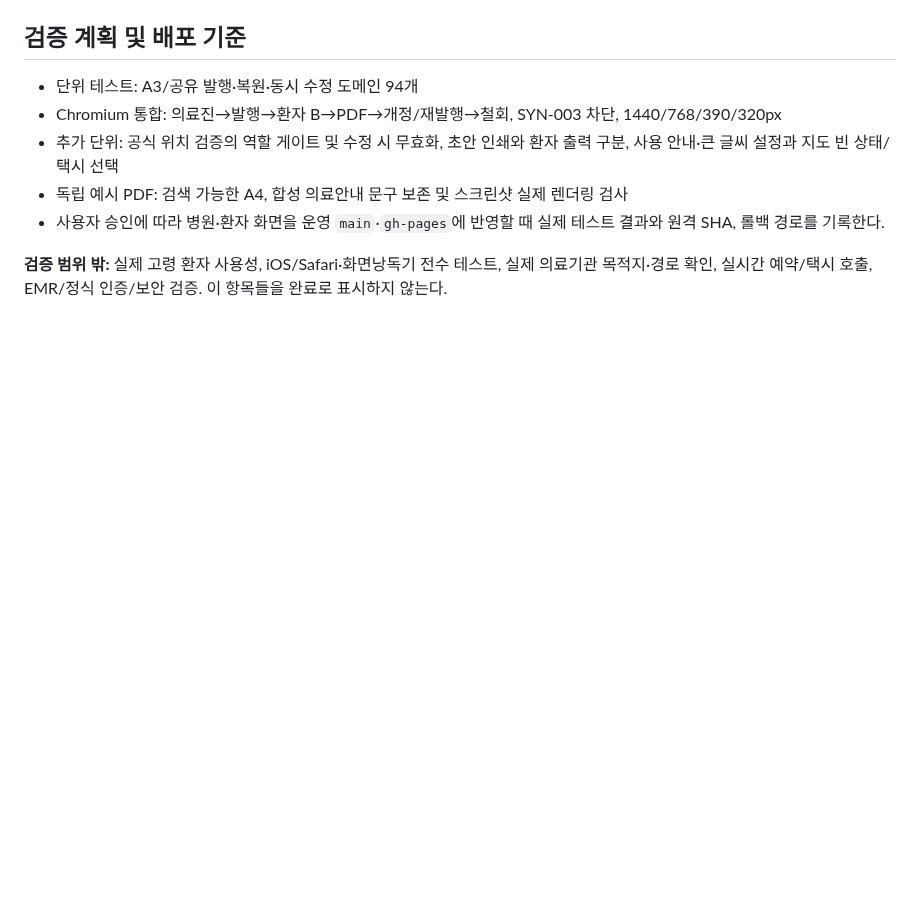
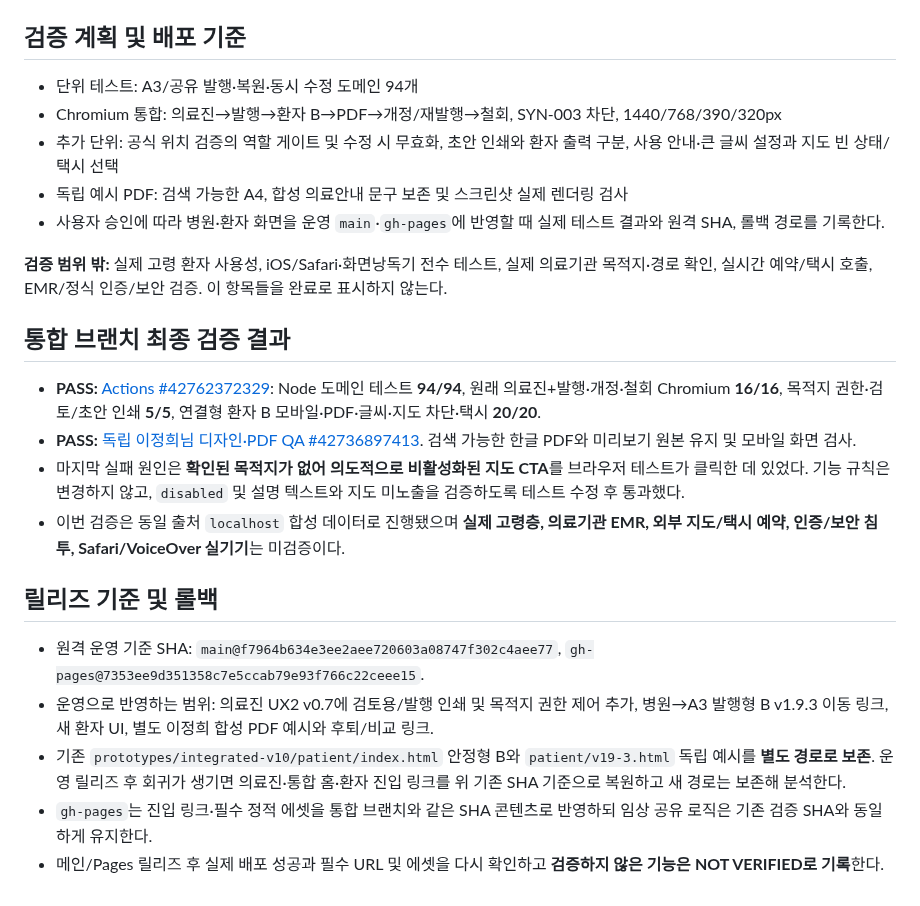
Before and after one commit to pchjesus/ai-care-transition-platform, a Markdown page: docs/integration/UX2_PATIENT_V193_RELEASE_20261110.md, the part around the change. GitHub-like rendering; blank space fills up the shorter version.

Commit message:
docs(release): record 94+16+5+20 passing regression, safe unverified-map behavior and rollback SHA

```diff
--- a/docs/integration/UX2_PATIENT_V193_RELEASE_20261110.md
+++ b/docs/integration/UX2_PATIENT_V193_RELEASE_20261110.md
@@ -42,3 +42,18 @@
 - 사용자 승인에 따라 병원·환자 화면을 운영 `main`·`gh-pages`에 반영할 때 실제 테스트 결과와 원격 SHA, 롤백 경로를 기록한다.
 
 **검증 범위 밖:** 실제 고령 환자 사용성, iOS/Safari·화면낭독기 전수 테스트, 실제 의료기관 목적지·경로 확인, 실시간 예약/택시 호출, EMR/정식 인증/보안 검증. 이 항목들을 완료로 표시하지 않는다.
+
+## 통합 브랜치 최종 검증 결과
+
+- **PASS:** [Actions #42762372329](https://github.com/pchjesus/ai-care-transition-platform/actions/runs/42762372329): Node 도메인 테스트 **94/94**, 원래 의료진+발행·개정·철회 Chromium **16/16**, 목적지 권한·검토/초안 인쇄 **5/5**, 연결형 환자 B 모바일·PDF·글씨·지도 차단·택시 **20/20**.
+- **PASS:** [독립 이정희님 디자인·PDF QA #42736897413](https://github.com/pchjesus/ai-care-transition-platform/actions/runs/42736897413). 검색 가능한 한글 PDF와 미리보기 원본 유지 및 모바일 화면 검사.
+- 마지막 실패 원인은 **확인된 목적지가 없어 의도적으로 비활성화된 지도 CTA**를 브라우저 테스트가 클릭한 데 있었다. 기능 규칙은 변경하지 않고, `disabled` 및 설명 텍스트와 지도 미노출을 검증하도록 테스트 수정 후 통과했다.
+- 이번 검증은 동일 출처 `localhost` 합성 데이터로 진행됐으며 **실제 고령층, 의료기관 EMR, 외부 지도/택시 예약, 인증/보안 침투, Safari/VoiceOver 실기기**는 미검증이다.
+
+## 릴리즈 기준 및 롤백
+
+- 원격 운영 기준 SHA: `main@f7964b634e3ee2aee720603a08747f302c4aee77`, `gh-pages@7353ee9d351358c7e5ccab79e93f766c22ceee15`.
+- 운영으로 반영하는 범위: 의료진 UX2 v0.7에 검토용/발행 인쇄 및 목적지 권한 제어 추가, 병원→A3 발행형 B v1.9.3 이동 링크, 새 환자 UI, 별도 이정희 합성 PDF 예시와 후퇴/비교 링크.
+- 기존 `prototypes/integrated-v10/patient/index.html` 안정형 B와 `patient/v19-3.html` 독립 예시를 **별도 경로로 보존**. 운영 릴리즈 후 회귀가 생기면 의료진·통합 홈·환자 진입 링크를 위 기존 SHA 기준으로 복원하고 새 경로는 보존해 분석한다.
+- `gh-pages`는 진입 링크·필수 정적 에셋을 통합 브랜치와 같은 SHA 콘텐츠로 반영하되 임상 공유 로직은 기존 검증 SHA와 동일하게 유지한다.
+- 메인/Pages 릴리즈 후 실제 배포 성공과 필수 URL 및 에셋을 다시 확인하고 **검증하지 않은 기능은 NOT VERIFIED로 기록**한다.
```
